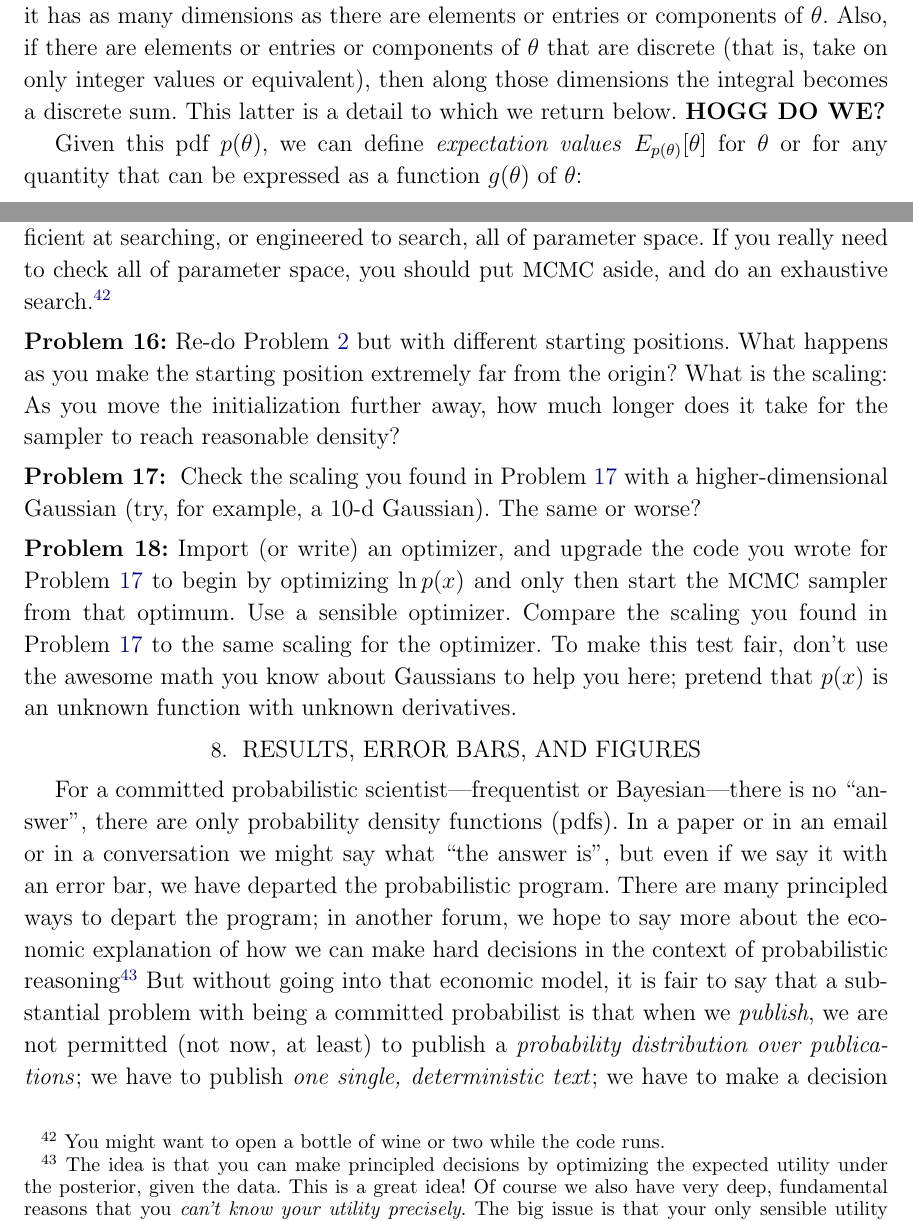
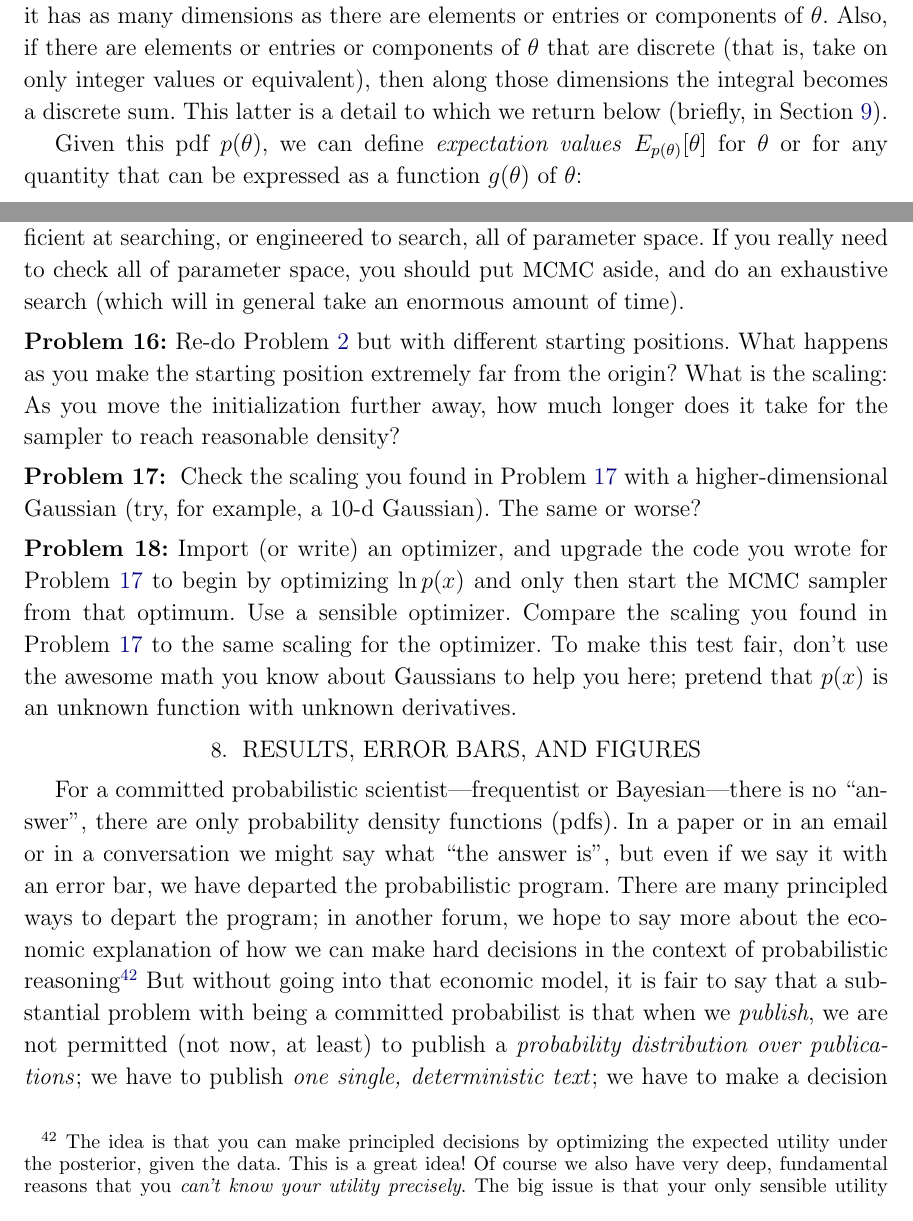
Before and after one commit to davidwhogg/mcmc, a LaTeX paper (mcmc.tex): two parts of pages 4 and 21 of 36, joined at a grey line, cut so that both start at the same text. Compiled offline with LaTeX, dvips and Ghostscript.

Commit message:
troubleshooting

```diff
--- a/mcmc.tex
+++ b/mcmc.tex
@@ -250,7 +250,8 @@ has as many dimensions as there are elements or entries or components of $\pars$
 Also, if there are elements or entries or components of $\pars$ that are discrete
 (that is, take on only integer values or equivalent),
 then along those dimensions the integral becomes a discrete sum.
-This latter is a detail to which we return below. \textbf{HOGG DO WE?}
+This latter is a detail to which we return below (briefly, in
+  \sectionname~\ref{sec:trouble}).
 
 Given this pdf $p(\pars)$, we can define \emph{expectation values}
 $E_{p(\pars)}[\pars]$
@@ -1397,8 +1398,8 @@ it is also not a good \emph{search algorithm}.
 There is no sense in which (standard) \MCMC\ methods are efficient at
 searching, or engineered to search, all of parameter space.
 If you really need to check all of parameter space, you should put
-\MCMC\ aside, and do an exhaustive search.\note{You might want to open a
-  bottle of wine or two while the code runs.}
+\MCMC\ aside, and do an exhaustive search (which will in general take an enormous
+  amount of time).
 
 \begin{problem}\label{prob:initialization}
 Re-do \problemname~\ref{prob:MH} but with different starting
```
Also changed, not shown: mcmc.tex (12 more changed lines).
